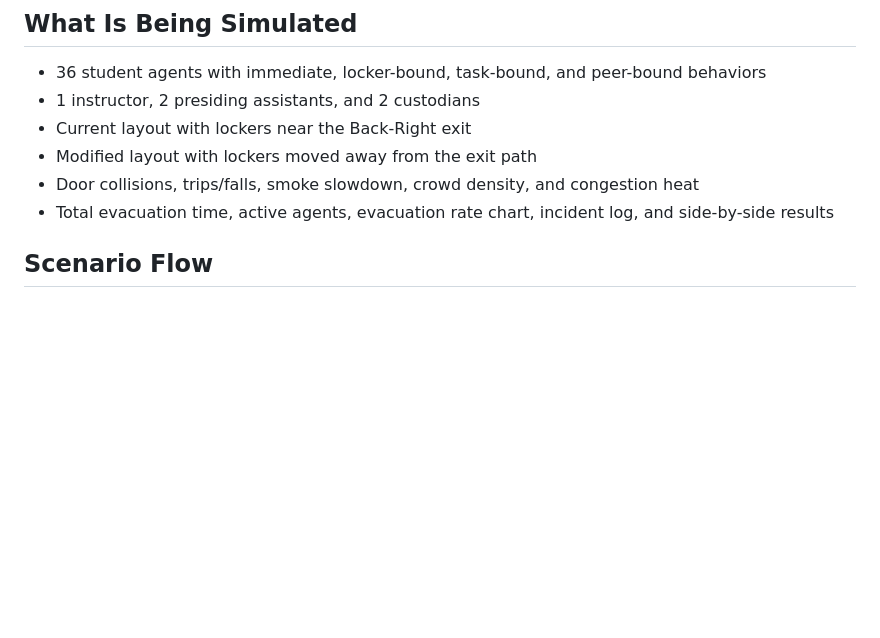
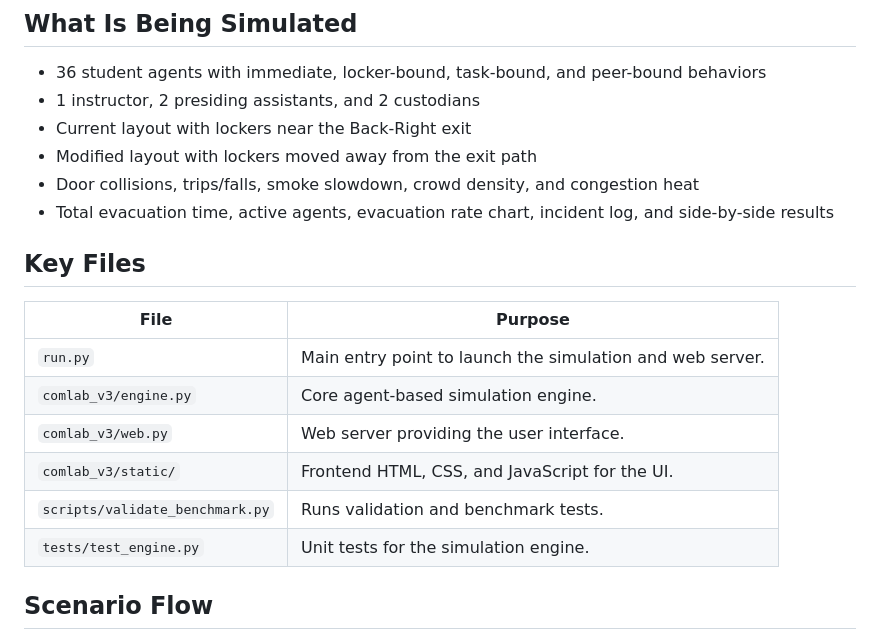
Before and after one commit to jaeqwrty/simulation_comlabV3, a Markdown page: README.md, the part around the change. Rendered like a GitHub page; blank space fills up the shorter version.

Commit message:
Add key files section to README for better project navigation

```diff
--- a/README.md
+++ b/README.md
@@ -54,6 +54,17 @@ python run.py
 - Modified layout with lockers moved away from the exit path
 - Door collisions, trips/falls, smoke slowdown, crowd density, and congestion heat
 - Total evacuation time, active agents, evacuation rate chart, incident log, and side-by-side results
+
+## Key Files
+
+| File | Purpose |
+| --- | --- |
+| `run.py` | Main entry point to launch the simulation and web server. |
+| `comlab_v3/engine.py` | Core agent-based simulation engine. |
+| `comlab_v3/web.py` | Web server providing the user interface. |
+| `comlab_v3/static/` | Frontend HTML, CSS, and JavaScript for the UI. |
+| `scripts/validate_benchmark.py` | Runs validation and benchmark tests. |
+| `tests/test_engine.py` | Unit tests for the simulation engine. |
 
 ## Scenario Flow
 
```
